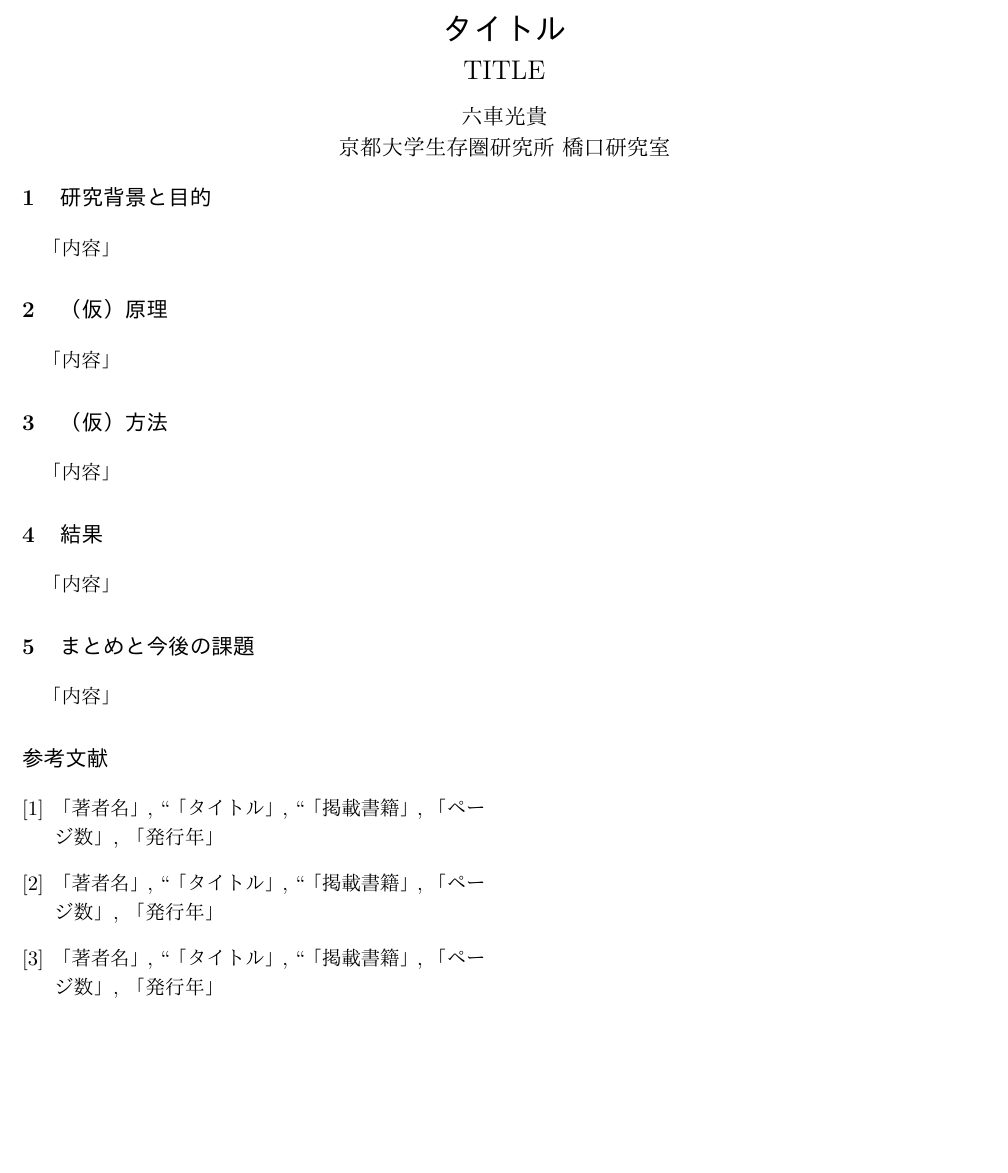
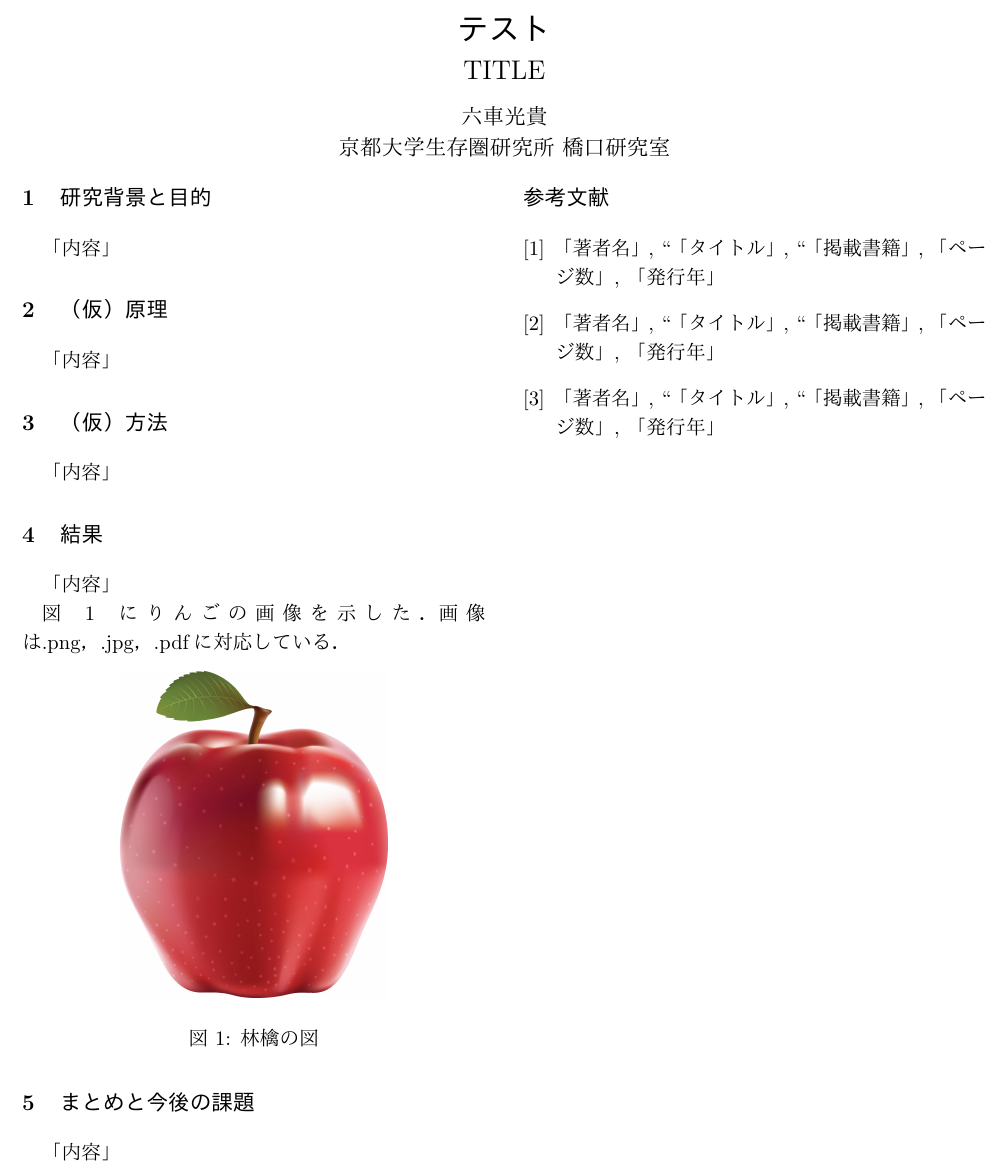
Before and after one commit to mt-pooh/RISHtexTemp, a LaTeX document (RISHTemplate.tex): part of the page, cut at the place of the change, the shorter picture padded with empty space. The pictures show the PDF file .tmp/RISHTemplate.pdf that the author committed with the source.

Commit message:
Make it possible to insert images to tex

```diff
--- a/RISHTemplate.tex
+++ b/RISHTemplate.tex
@@ -9,11 +9,10 @@
 \usepackage{tikz}
 % \usepackage[version=3]{mhchem}
 \usepackage{amsfonts}
-\usepackage{graphicx}
 \usepackage{bm}
+\usepackage{here} % 図や表の位置を固定
 
-
-\title{タイトル}
+\title{テスト}
 \etitle{TITLE}
 \author{六車光貴}
 \affil{京都大学生存圏研究所 橋口研究室}
@@ -51,6 +48,15 @@
 \section{結果}
 「内容」
 
+図\ref{im:apple}にりんごの画像を示した．
+画像は.png，.jpg，.pdfに対応している．
+
+\begin{figure}[H]
+  \centering
+  \includegraphics[width=5cm]{fig/apple.jpg}
+  \caption{林檎の図}
+  \label{im:apple}
+\end{figure}
 
 \section{まとめと今後の課題}
 
```
Also changed, not shown: .tmp/RISHTemplate.pdf, fig/apple.jpg (added), fig/apple.pdf (added), fig/apple.png (added), RISHTemplate.tex (6 more changed lines), 1 other file.
